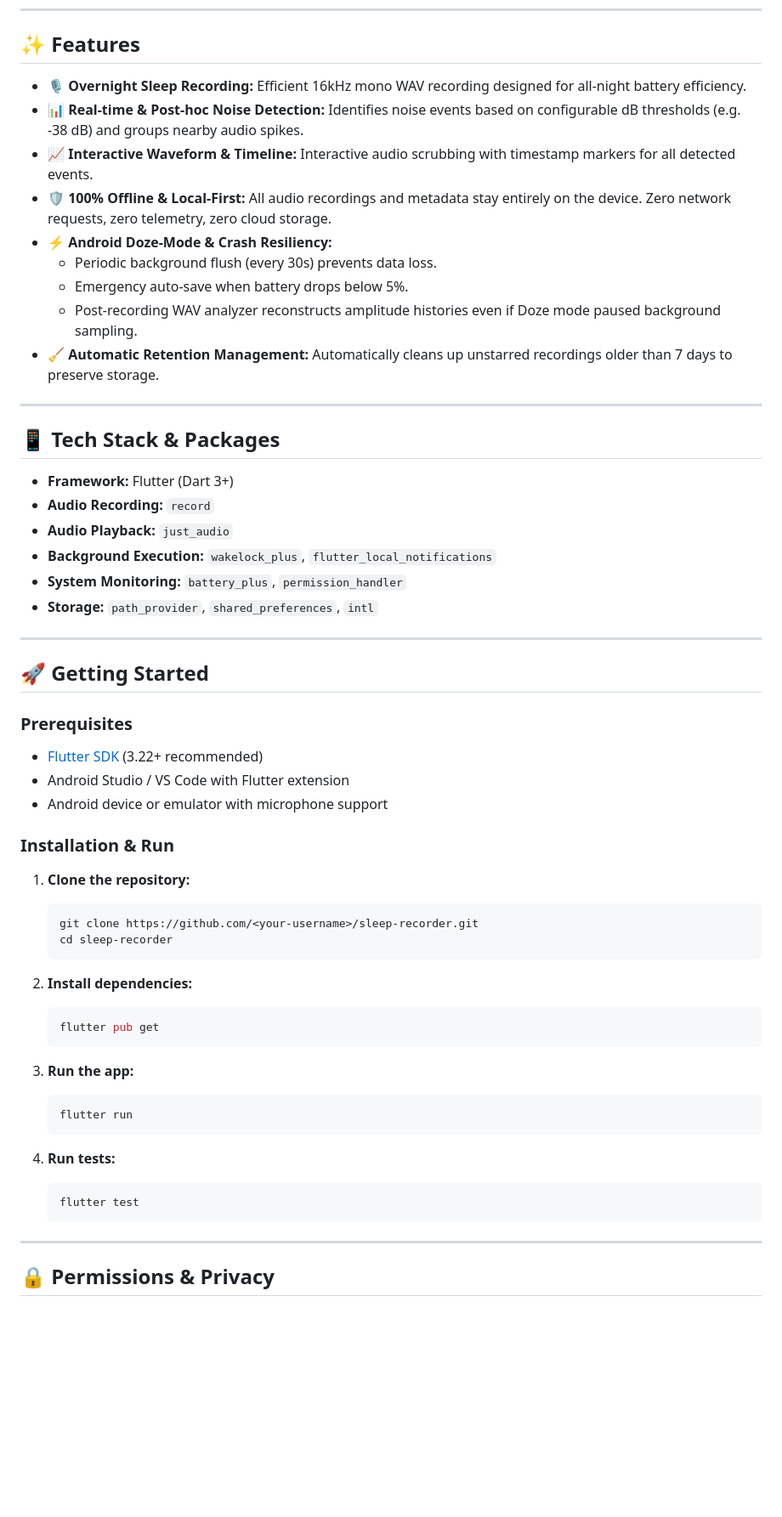
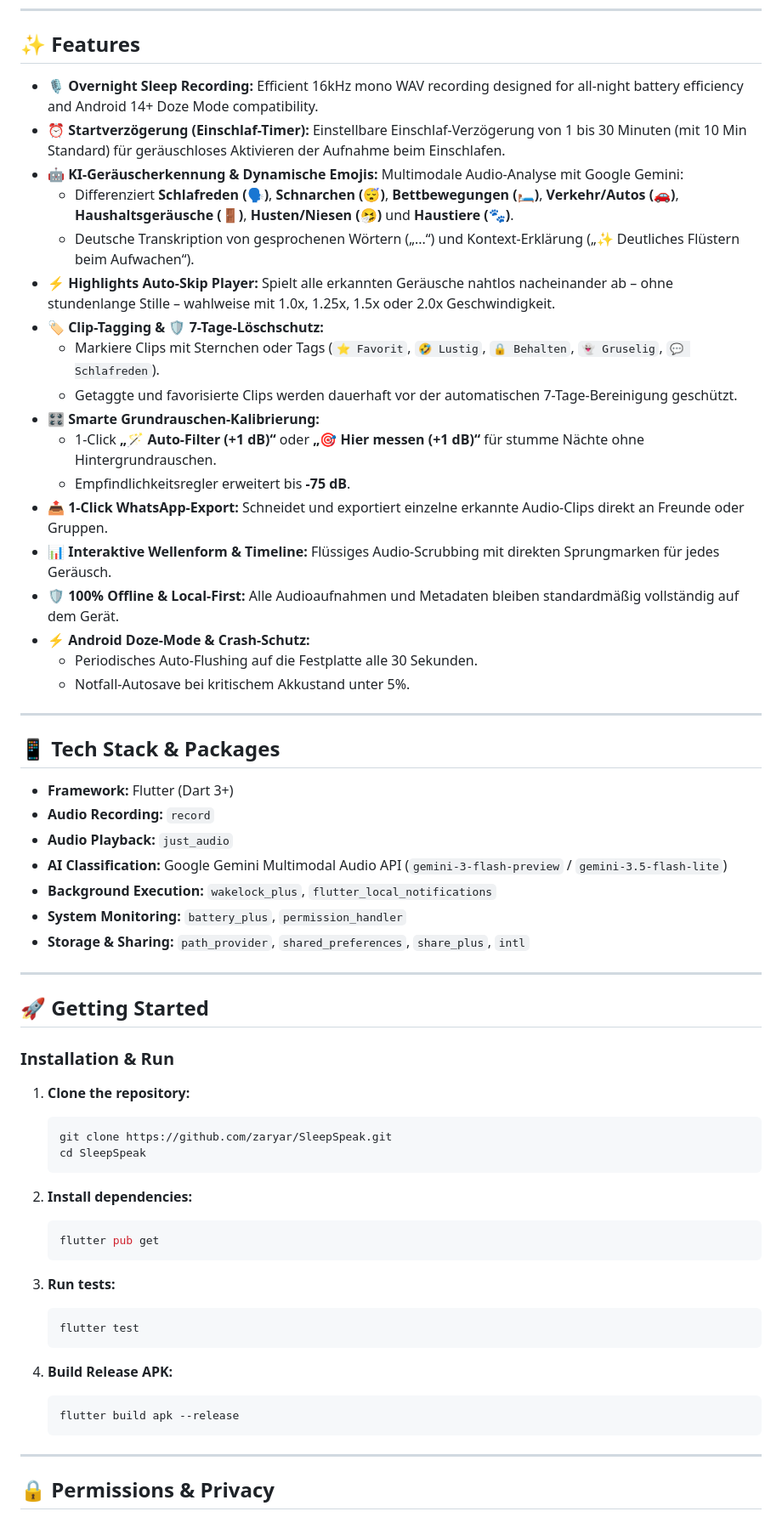
Before and after one commit to zaryar/SleepSpeak, a Markdown page: README.md, the part around the change. Shown at 85% size. Rendered like a GitHub page; blank space fills up the shorter version.

Commit message:
docs: update README with v1.4.1 features, AI sound detection and delay timer

````diff
--- a/README.md
+++ b/README.md
@@ -13,15 +13,24 @@ Teste die Schlafanalyse, den interaktiven Wellenform-Scrubber und den Schwellenw
 
 ## ✨ Features
 
-- **🎙️ Overnight Sleep Recording:** Efficient 16kHz mono WAV recording designed for all-night battery efficiency.
-- **📊 Real-time & Post-hoc Noise Detection:** Identifies noise events based on configurable dB thresholds (e.g. -38 dB) and groups nearby audio spikes.
-- **📈 Interactive Waveform & Timeline:** Interactive audio scrubbing with timestamp markers for all detected events.
-- **🛡️ 100% Offline & Local-First:** All audio recordings and metadata stay entirely on the device. Zero network requests, zero telemetry, zero cloud storage.
-- **⚡ Android Doze-Mode & Crash Resiliency:**
-  - Periodic background flush (every 30s) prevents data loss.
-  - Emergency auto-save when battery drops below 5%.
-  - Post-recording WAV analyzer reconstructs amplitude histories even if Doze mode paused background sampling.
-- **🧹 Automatic Retention Management:** Automatically cleans up unstarred recordings older than 7 days to preserve storage.
+- **🎙️ Overnight Sleep Recording:** Efficient 16kHz mono WAV recording designed for all-night battery efficiency and Android 14+ Doze Mode compatibility.
+- **⏰ Startverzögerung (Einschlaf-Timer):** Einstellbare Einschlaf-Verzögerung von 1 bis 30 Minuten (mit 10 Min Standard) für geräuschloses Aktivieren der Aufnahme beim Einschlafen.
+- **🤖 KI-Geräuscherkennung & Dynamische Emojis:** Multimodale Audio-Analyse mit Google Gemini:
+  - Differenziert **Schlafreden (🗣️)**, **Schnarchen (😴)**, **Bettbewegungen (🛏️)**, **Verkehr/Autos (🚗)**, **Haushaltsgeräusche (🚪)**, **Husten/Niesen (🤧)** und **Haustiere (🐾)**.
+  - Deutsche Transkription von gesprochenen Wörtern („...“) und Kontext-Erklärung („✨ Deutliches Flüstern beim Aufwachen“).
+- **⚡ Highlights Auto-Skip Player:** Spielt alle erkannten Geräusche nahtlos nacheinander ab – ohne stundenlange Stille – wahlweise mit 1.0x, 1.25x, 1.5x oder 2.0x Geschwindigkeit.
+- **🏷️ Clip-Tagging & 🛡️ 7-Tage-Löschschutz:**
+  - Markiere Clips mit Sternchen oder Tags (`⭐ Favorit`, `🤣 Lustig`, `🔒 Behalten`, `👻 Gruselig`, `💬 Schlafreden`).
+  - Getaggte und favorisierte Clips werden dauerhaft vor der automatischen 7-Tage-Bereinigung geschützt.
+- **🎛️ Smarte Grundrauschen-Kalibrierung:**
+  - 1-Click **„🪄 Auto-Filter (+1 dB)“** oder **„🎯 Hier messen (+1 dB)“** für stumme Nächte ohne Hintergrundrauschen.
+  - Empfindlichkeitsregler erweitert bis **-75 dB**.
+- **📤 1-Click WhatsApp-Export:** Schneidet und exportiert einzelne erkannte Audio-Clips direkt an Freunde oder Gruppen.
+- **📊 Interaktive Wellenform & Timeline:** Flüssiges Audio-Scrubbing mit direkten Sprungmarken für jedes Geräusch.
+- **🛡️ 100% Offline & Local-First:** Alle Audioaufnahmen und Metadaten bleiben standardmäßig vollständig auf dem Gerät.
+- **⚡ Android Doze-Mode & Crash-Schutz:**
+  - Periodisches Auto-Flushing auf die Festplatte alle 30 Sekunden.
+  - Notfall-Autosave bei kritischem Akkustand unter 5%.
 
 ---
 
@@ -30,26 +39,21 @@ Teste die Schlafanalyse, den interaktiven Wellenform-Scrubber und den Schwellenw
 - **Framework:** Flutter (Dart 3+)
 - **Audio Recording:** `record`
 - **Audio Playback:** `just_audio`
+- **AI Classification:** Google Gemini Multimodal Audio API (`gemini-3-flash-preview` / `gemini-3.5-flash-lite`)
 - **Background Execution:** `wakelock_plus`, `flutter_local_notifications`
 - **System Monitoring:** `battery_plus`, `permission_handler`
-- **Storage:** `path_provider`, `shared_preferences`, `intl`
+- **Storage & Sharing:** `path_provider`, `shared_preferences`, `share_plus`, `intl`
 
 ---
 
 ## 🚀 Getting Started
 
-### Prerequisites
-
-- [Flutter SDK](https://docs.flutter.dev/get-started/install) (3.22+ recommended)
-- Android Studio / VS Code with Flutter extension
-- Android device or emulator with microphone support
-
 ### Installation & Run
 
 1. **Clone the repository:**
    ```bash
-   git clone https://github.com/<your-username>/sleep-recorder.git
-   cd sleep-recorder
+   git clone https://github.com/zaryar/SleepSpeak.git
+   cd SleepSpeak
    ```
 
 2. **Install dependencies:**
@@ -57,14 +61,14 @@ Teste die Schlafanalyse, den interaktiven Wellenform-Scrubber und den Schwellenw
    flutter pub get
    ```
 
-3. **Run the app:**
+3. **Run tests:**
    ```bash
-   flutter run
+   flutter test
    ```
 
-4. **Run tests:**
+4. **Build Release APK:**
    ```bash
-   flutter test
+   flutter build apk --release
    ```
 
 ---
````
